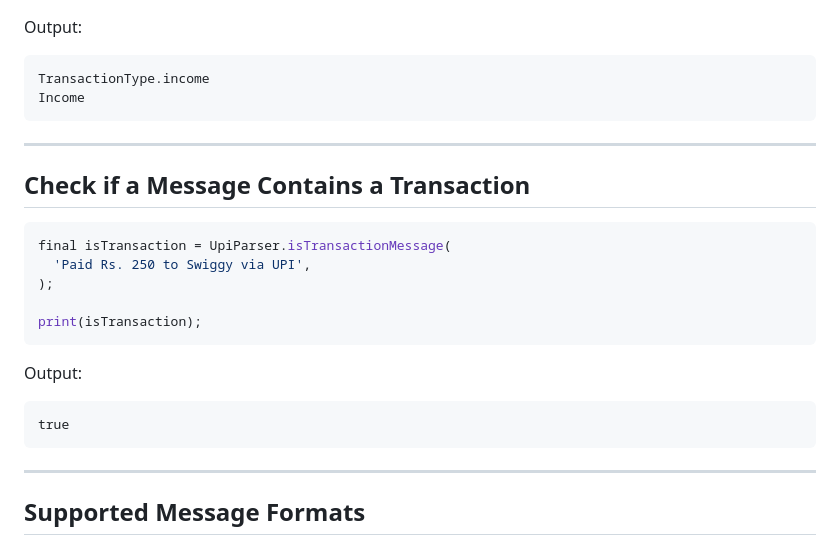
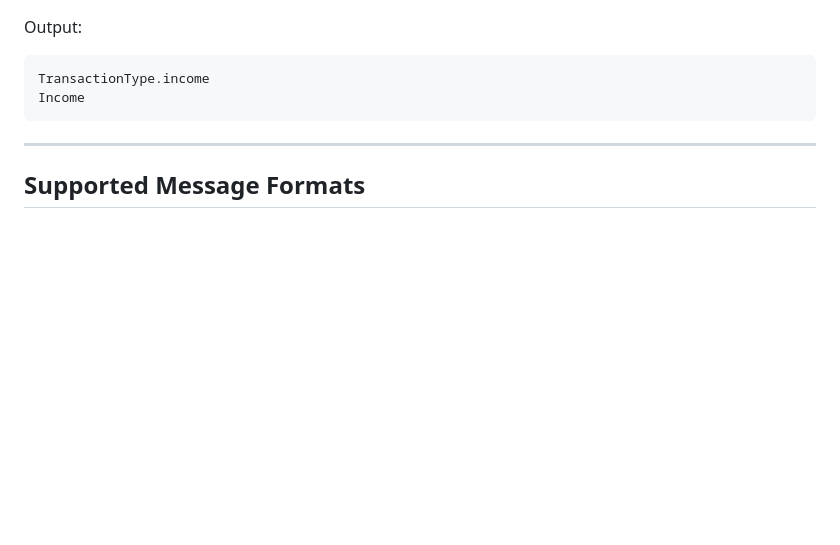
Before and after one commit to gouransh011/MDG_Assignment-AI_UPI_Analyzer, a Markdown page: upi_transaction_parser/README.md, the part around the change. Drawn GitHub-style; blank space fills up the shorter version.

Commit message:
docs: update README.md

````diff
--- a/upi_transaction_parser/README.md
+++ b/upi_transaction_parser/README.md
@@ -115,23 +115,6 @@ TransactionType.income
 Income
 ```
 
----
-
-## Check if a Message Contains a Transaction
-
-```dart
-final isTransaction = UpiParser.isTransactionMessage(
-  'Paid Rs. 250 to Swiggy via UPI',
-);
-
-print(isTransaction);
-```
-
-Output:
-
-```text
-true
-```
 
 ---
 
````
